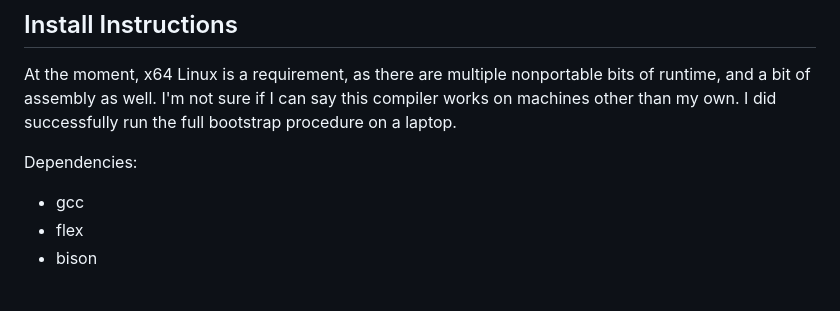
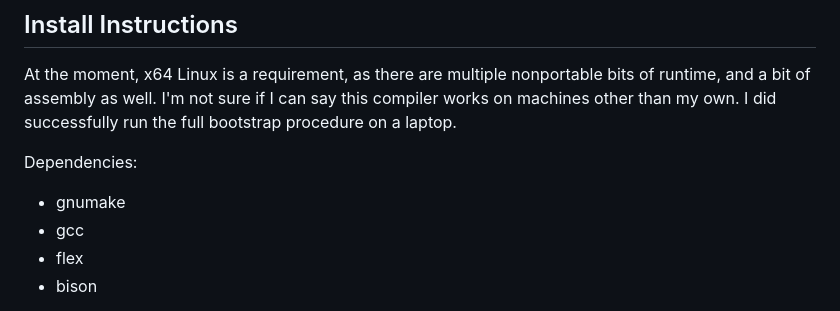
Before and after one commit to rnvannatta/vanity-scheme, a Markdown page: README.md, the part around the change. GitHub-like rendering.

```diff
--- a/README.md
+++ b/README.md
@@ -13,6 +13,7 @@ The compiler is free software under GPL v3.0, and the runtime is free software u
 At the moment, x64 Linux is a requirement, as there are multiple nonportable bits of runtime, and a bit of assembly as well. I'm not sure if I can say this compiler works on machines other than my own. I did successfully run the full bootstrap procedure on a laptop.
 
 Dependencies:
+* gnumake
 * gcc
 * flex
 * bison
```
